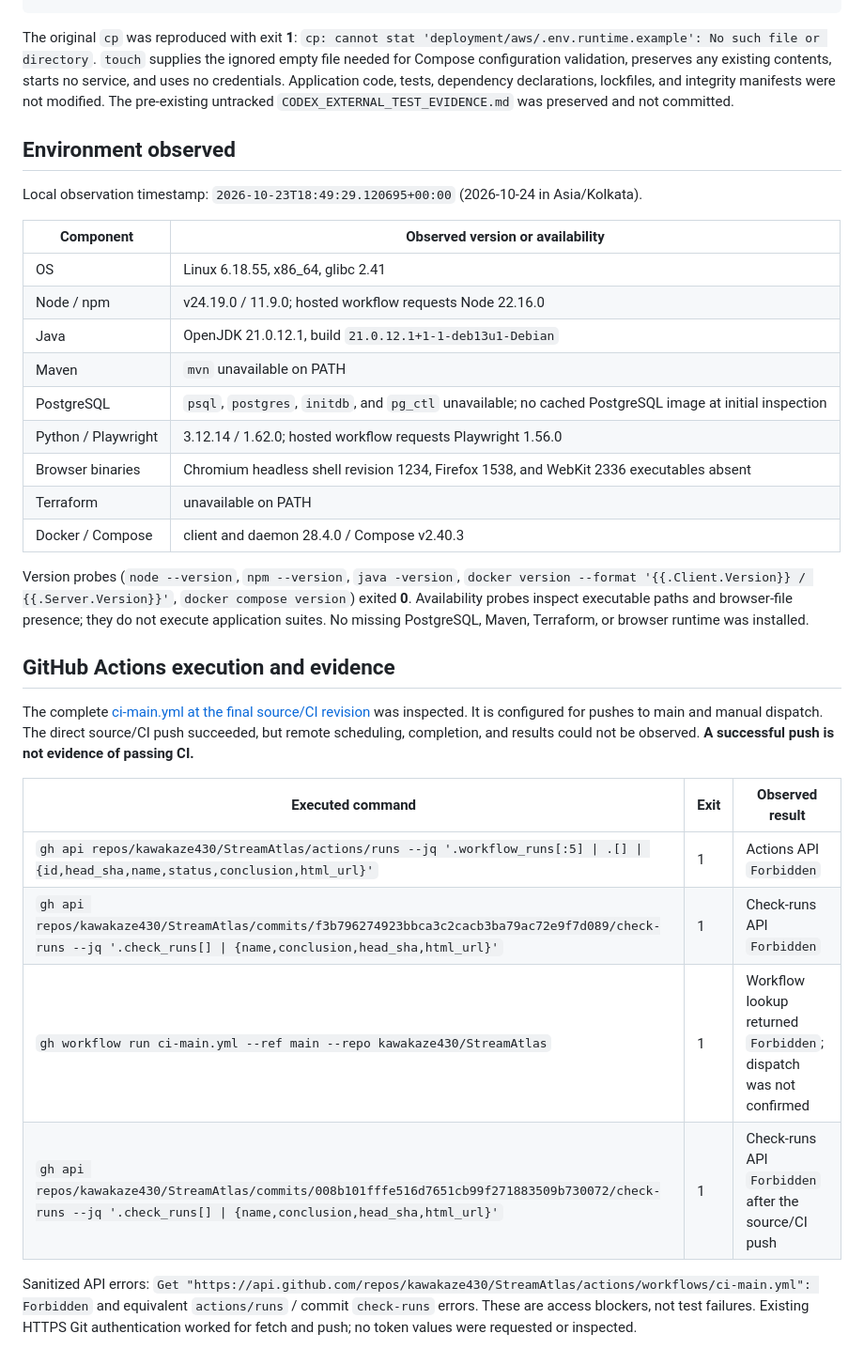
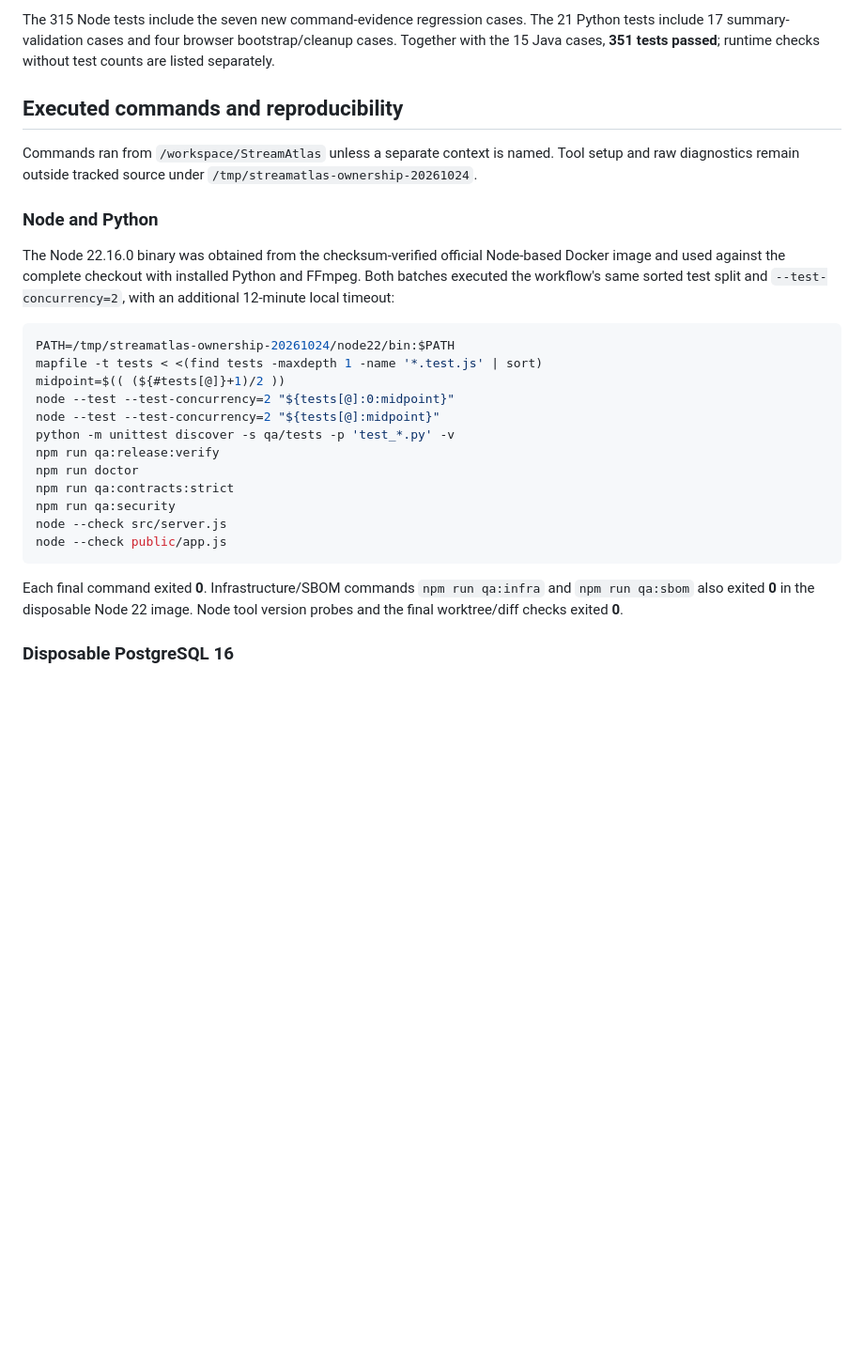
Before and after one commit to kawakaze430/StreamAtlas, a Markdown page: CODEX_MAIN_TEST_EVIDENCE.md, the part around one of its changes. Shown at 94% size. Drawn GitHub-style; blank space fills up the shorter version.

Commit message:
docs: record runtime validation and next main-only testing prompt

````diff
--- a/CODEX_MAIN_TEST_EVIDENCE.md
+++ b/CODEX_MAIN_TEST_EVIDENCE.md
@@ -21,35 +50,29 @@ The sole source/CI change is a one-line workflow fixture correction:
+The 315 Node tests include the seven new command-evidence regression cases. The 21 Python tests include 17 summary-validation cases and four browser bootstrap/cleanup cases. Together with the 15 Java cases, **351 tests passed**; runtime checks without test counts are listed separately.
+
+## Executed commands and reproducibility
+
+Commands ran from `/workspace/StreamAtlas` unless a separate context is named. Tool setup and raw diagnostics remain outside tracked source under `/tmp/streamatlas-ownership-20261024`.
+
+### Node and Python
+
+The Node 22.16.0 binary was obtained from the checksum-verified official Node-based Docker image and used against the complete checkout with installed Python and FFmpeg. Both batches executed the workflow's same sorted test split and `--test-concurrency=2`, with an additional 12-minute local timeout:
+
+```sh
+PATH=/tmp/streamatlas-ownership-20261024/node22/bin:$PATH
+mapfile -t tests < <(find tests -maxdepth 1 -name '*.test.js' | sort)
+midpoint=$(( (${#tests[@]}+1)/2 ))
+node --test --test-concurrency=2 "${tests[@]:0:midpoint}"
+node --test --test-concurrency=2 "${tests[@]:midpoint}"
+python -m unittest discover -s qa/tests -p 'test_*.py' -v
+npm run qa:release:verify
+npm run doctor
+npm run qa:contracts:strict
+npm run qa:security
+node --check src/server.js
+node --check public/app.js
 ```
 
-The original `cp` was reproduced with exit **1**: `cp: cannot stat 'deployment/aws/.env.runtime.example': No such file or directory`. `touch` supplies the ignored empty file needed for Compose configuration validation, preserves any existing contents, starts no service, and uses no credentials. Application code, tests, dependency declarations, lockfiles, and integrity manifests were not modified. The pre-existing untracked `CODEX_EXTERNAL_TEST_EVIDENCE.md` was preserved and not committed.
+Each final command exited **0**. Infrastructure/SBOM commands `npm run qa:infra` and `npm run qa:sbom` also exited **0** in the disposable Node 22 image. Node tool version probes and the final worktree/diff checks exited **0**.
 
-## Environment observed
+### Disposable PostgreSQL 16
 
-Local observation timestamp: `2026-10-23T18:49:29.120695+00:00` (2026-10-24 in Asia/Kolkata).
-
-| Component | Observed version or availability |
-| --- | --- |
-| OS | Linux 6.18.55, x86_64, glibc 2.41 |
-| Node / npm | v24.19.0 / 11.9.0; hosted workflow requests Node 22.16.0 |
-| Java | OpenJDK 21.0.12.1, build `21.0.12.1+1-1-deb13u1-Debian` |
-| Maven | `mvn` unavailable on PATH |
-| PostgreSQL | `psql`, `postgres`, `initdb`, and `pg_ctl` unavailable; no cached PostgreSQL image at initial inspection |
-| Python / Playwright | 3.12.14 / 1.62.0; hosted workflow requests Playwright 1.56.0 |
-| Browser binaries | Chromium headless shell revision 1234, Firefox 1538, and WebKit 2336 executables absent |
-| Terraform | unavailable on PATH |
-| Docker / Compose | client and daemon 28.4.0 / Compose v2.40.3 |
-
-Version probes (`node --version`, `npm --version`, `java -version`, `docker version --format '{{.Client.Version}} / {{.Server.Version}}'`, `docker compose version`) exited **0**. Availability probes inspect executable paths and browser-file presence; they do not execute application suites. No missing PostgreSQL, Maven, Terraform, or browser runtime was installed.
-
-## GitHub Actions execution and evidence
-
-The complete [ci-main.yml at the final source/CI revision](https://github.com/kawakaze430/StreamAtlas/blob/008b101fffe516d7651cb99f271883509b730072/.github/workflows/ci-main.yml) was inspected. It is configured for pushes to main and manual dispatch. The direct source/CI push succeeded, but remote scheduling, completion, and results could not be observed. **A successful push is not evidence of passing CI.**
-
-| Executed command | Exit | Observed result |
-| --- | --- | --- |
-| `gh api repos/kawakaze430/StreamAtlas/actions/runs --jq '.workflow_runs[:5] \| .[] \| {id,head_sha,name,status,conclusion,html_url}'` | 1 | Actions API `Forbidden` |
-| `gh api repos/kawakaze430/StreamAtlas/commits/f3b796274923bbca3c2cacb3ba79ac72e9f7d089/check-runs --jq '.check_runs[] \| {name,conclusion,head_sha,html_url}'` | 1 | Check-runs API `Forbidden` |
-| `gh workflow run ci-main.yml --ref main --repo kawakaze430/StreamAtlas` | 1 | Workflow lookup returned `Forbidden`; dispatch was not confirmed |
-| `gh api repos/kawakaze430/StreamAtlas/commits/008b101fffe516d7651cb99f271883509b730072/check-runs --jq '.check_runs[] \| {name,conclusion,head_sha,html_url}'` | 1 | Check-runs API `Forbidden` after the source/CI push |
-
-Sanitized API errors: `Get "https://api.github.com/repos/kawakaze430/StreamAtlas/actions/workflows/ci-main.yml": Forbidden` and equivalent `actions/runs` / commit `check-runs` errors. These are access blockers, not test failures. Existing HTTPS Git authentication worked for fetch and push; no token values were requested or inspected.
-
````
Also changed, not shown: other parts of CODEX_MAIN_TEST_EVIDENCE.md (+138 -102 lines).
